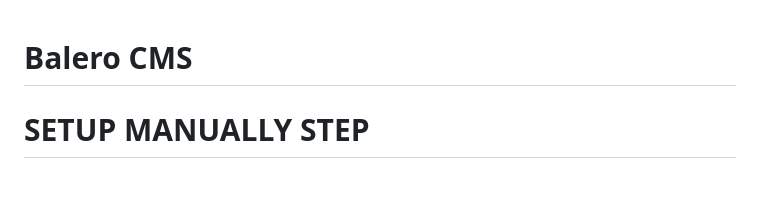
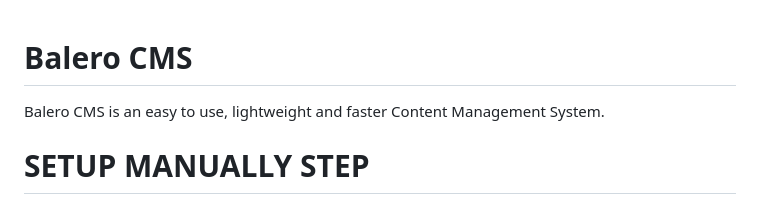
Before and after one commit to anibalg0mez/balerocms-src, a Markdown page: README.md, the part around the change. Drawn GitHub-style.

Commit message:
update header

```diff
--- a/README.md
+++ b/README.md
@@ -1,5 +1,7 @@
 Balero CMS
 ==========
+
+Balero CMS is an easy to use, lightweight and faster Content Management System.
 
 SETUP MANUALLY STEP
 ===================
```
